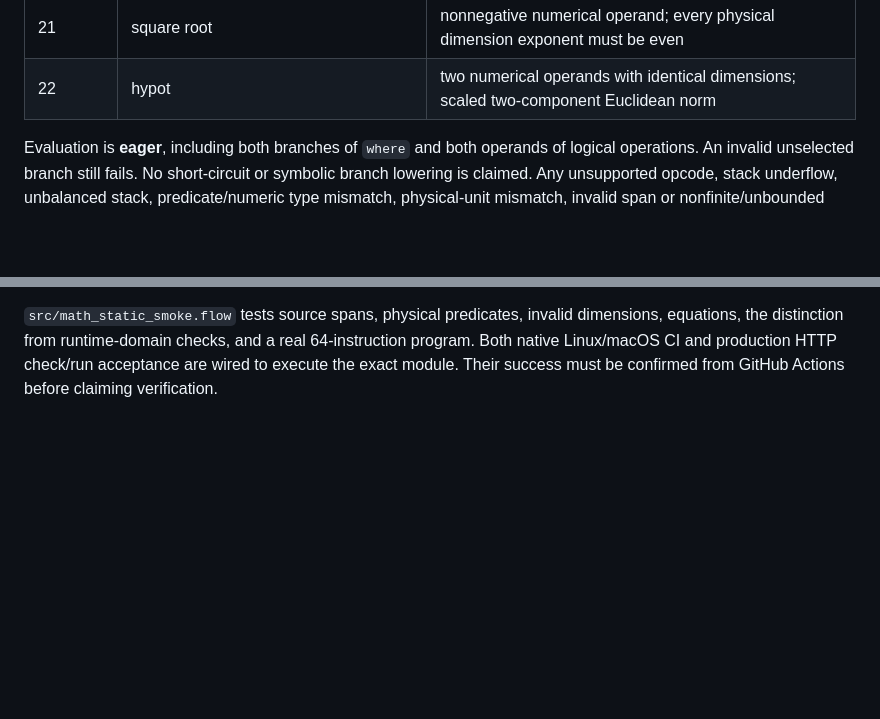
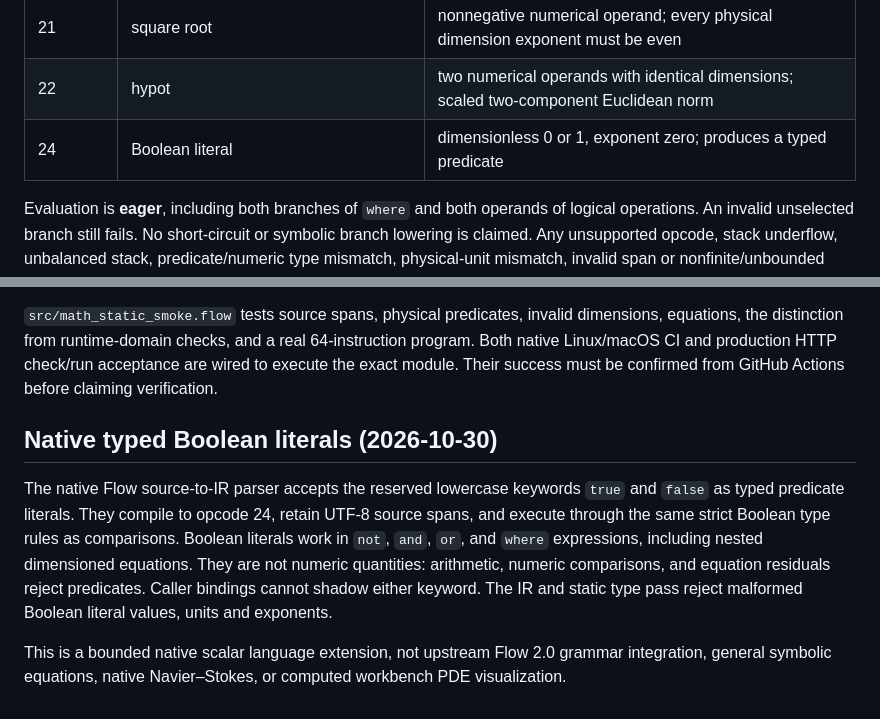
Before and after one commit to godofecht/FlowStudio, a Markdown page: docs/NATIVE_MATH_IR.md, 2 parts joined by grey strips. GitHub-like rendering; blank space fills up the shorter version.

Commit message:
Implement typed Boolean literals in native mathematical Flow: docs/NATIVE_MATH_IR.md

```diff
--- a/docs/NATIVE_MATH_IR.md
+++ b/docs/NATIVE_MATH_IR.md
@@ -32,6 +32,7 @@ The result exposes `is_predicate` alongside `valid`, `result`, and
 | 20 | absolute | numerical operand; preserves its physical dimension |
 | 21 | square root | nonnegative numerical operand; every physical dimension exponent must be even |
 | 22 | hypot | two numerical operands with identical dimensions; scaled two-component Euclidean norm |
+| 24 | Boolean literal | dimensionless 0 or 1, exponent zero; produces a typed predicate |
 
 Evaluation is **eager**, including both branches of `where` and both
 operands of logical operations. An invalid unselected branch still fails.
@@ -304,3 +305,19 @@ invalid dimensions, equations, the distinction from runtime-domain checks,
 and a real 64-instruction program. Both native Linux/macOS CI and production
 HTTP check/run acceptance are wired to execute the exact module. Their
 success must be confirmed from GitHub Actions before claiming verification.
+
+
+## Native typed Boolean literals (2026-10-30)
+
+The native Flow source-to-IR parser accepts the reserved lowercase keywords
+`true` and `false` as typed predicate literals. They compile to opcode 24,
+retain UTF-8 source spans, and execute through the same strict Boolean type
+rules as comparisons. Boolean literals work in `not`, `and`, `or`, and
+`where` expressions, including nested dimensioned equations. They are not
+numeric quantities: arithmetic, numeric comparisons, and equation residuals
+reject predicates. Caller bindings cannot shadow either keyword. The IR and
+static type pass reject malformed Boolean literal values, units and exponents.
+
+This is a bounded native scalar language extension, not upstream Flow 2.0
+grammar integration, general symbolic equations, native Navier–Stokes, or
+computed workbench PDE visualization.
```
